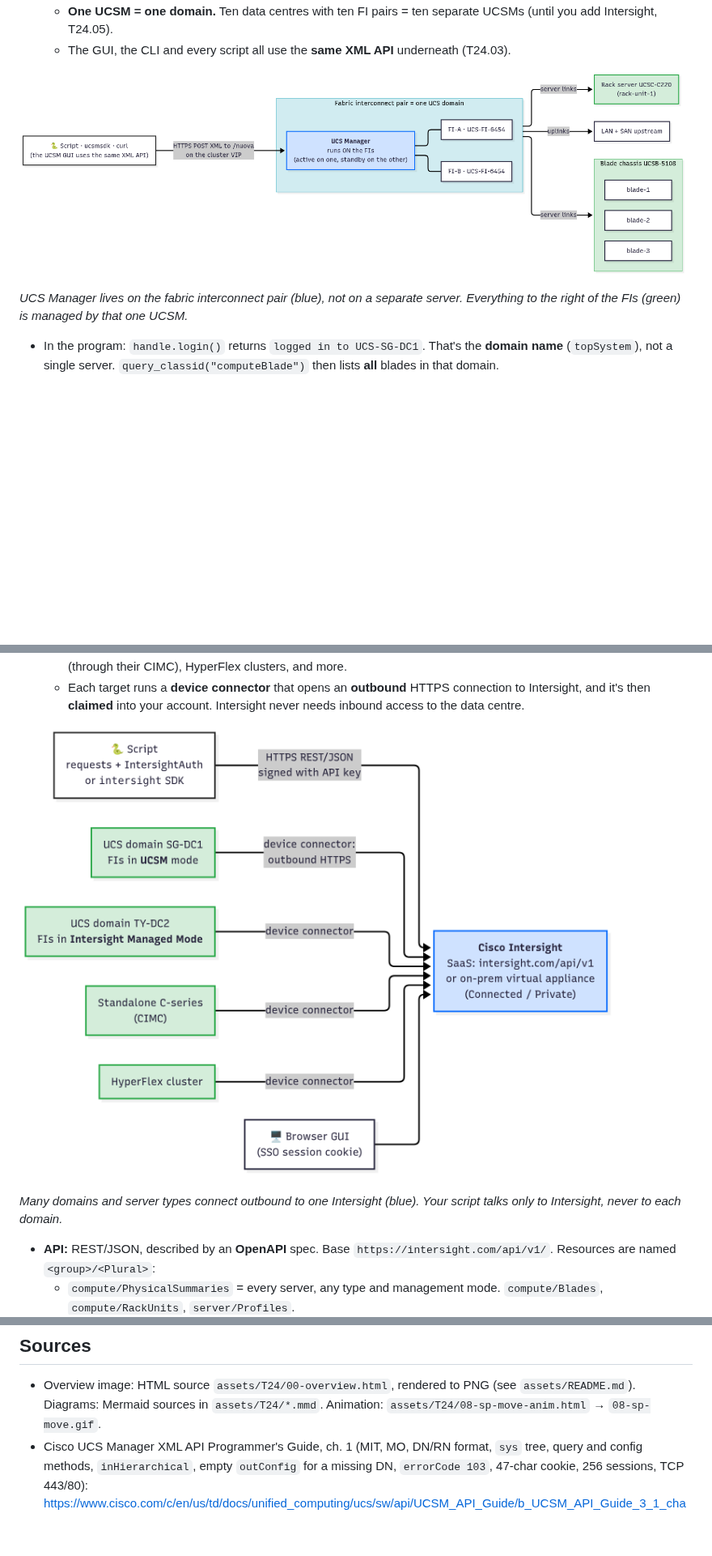
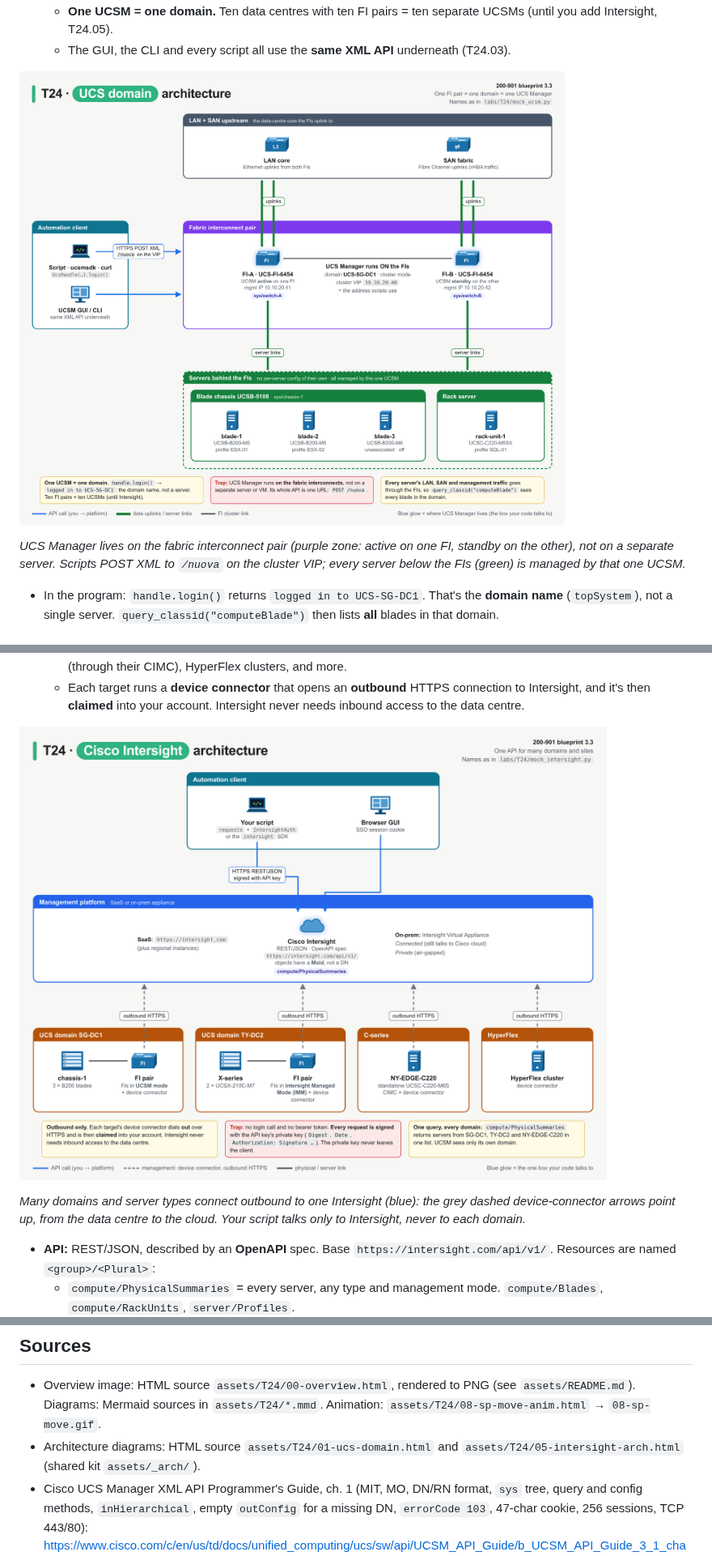
Before and after one commit to beedydo/ccna-auto-study-notes, a Markdown page: bob/T24-compute-ucs-manager-intersight.md, 3 parts joined by grey strips. Shown at 81% size. Drawn GitHub-style; pictures changed too: assets/T24/01-ucs-domain.png, assets/T24/05-intersight-arch.png; blank space fills up the shorter version.

Commit message:
T24, T25, T39: architecture diagrams with the HTML kit
Co-Authored-By: Claude Opus 5.5 <noreply@anthropic.com>

```diff
--- a/bob/T24-compute-ucs-manager-intersight.md
+++ b/bob/T24-compute-ucs-manager-intersight.md
@@ -271,7 +271,7 @@ what the last signed request carried:
 
 ![UCS domain](../assets/T24/01-ucs-domain.png)
 
-*UCS Manager lives on the fabric interconnect pair (blue), not on a separate server. Everything to the right of the FIs (green) is managed by that one UCSM.*
+*UCS Manager lives on the fabric interconnect pair (purple zone: active on one FI, standby on the other), not on a separate server. Scripts POST XML to `/nuova` on the cluster VIP; every server below the FIs (green) is managed by that one UCSM.*
 
 - In the program: `handle.login()` returns `logged in to UCS-SG-DC1`. That's the **domain name** (`topSystem`), not a single server. `query_classid("computeBlade")` then lists **all** blades in that domain.
 
@@ -400,7 +400,7 @@ what the last signed request carried:
 
 ![Intersight architecture](../assets/T24/05-intersight-arch.png)
 
-*Many domains and server types connect outbound to one Intersight (blue). Your script talks only to Intersight, never to each domain.*
+*Many domains and server types connect outbound to one Intersight (blue): the grey dashed device-connector arrows point up, from the data centre to the cloud. Your script talks only to Intersight, never to each domain.*
 
 - **API:** REST/JSON, described by an **OpenAPI** spec. Base `https://intersight.com/api/v1/`. Resources are named `<group>/<Plural>`:
   - `compute/PhysicalSummaries` = every server, any type and management mode. `compute/Blades`, `compute/RackUnits`, `server/Profiles`.
@@ -796,6 +796,7 @@ A. The WWPN of each vHBA  B. The chassis serial number  C. The boot order  D. Th
 ## Sources
 
 - Overview image: HTML source `assets/T24/00-overview.html`, rendered to PNG (see `assets/README.md`). Diagrams: Mermaid sources in `assets/T24/*.mmd`. Animation: `assets/T24/08-sp-move-anim.html` → `08-sp-move.gif`.
+- Architecture diagrams: HTML source `assets/T24/01-ucs-domain.html` and `assets/T24/05-intersight-arch.html` (shared kit `assets/_arch/`).
 - Cisco UCS Manager XML API Programmer's Guide, ch. 1 (MIT, MO, DN/RN format, `sys` tree, query and config methods, `inHierarchical`, empty `outConfig` for a missing DN, `errorCode 103`, 47-char cookie, 256 sessions, TCP 443/80): https://www.cisco.com/c/en/us/td/docs/unified_computing/ucs/sw/api/UCSM_API_Guide/b_UCSM_API_Guide_3_1_chapter_01.html
 - Same guide, method chapter (POST to `/nuova`, `aaaLogin` request/response with `outCookie`, `outRefreshPeriod="600"`, `aaaRefresh`, `aaaLogout`, `errorCode 551` "Authentication failed"): https://www.cisco.com/c/en/us/td/docs/unified_computing/ucs/sw/api/UCSM_API_Guide/b_UCSM_API_Guide_3_1_chapter_010.html
 - Perform Manual XML API Calls to CIMC (expired cookie → 552 "Authorization required"; IMC, not UCSM): https://www.cisco.com/c/en/us/support/docs/servers-unified-computing/integrated-management-controller/223087-perform-manual-xml-api-calls-to-cimc.html
```
Also changed, not shown: bob/T25-nso-cisco-modeling-labs.md (+1 -0 lines), bob/T39-management-control-data-planes.md (+3 -2 lines), assets/T25/01-nso-architecture.png, assets/T39/01-three-planes.png, assets/T39/04-traditional-vs-sdn.png, 10 other files.
